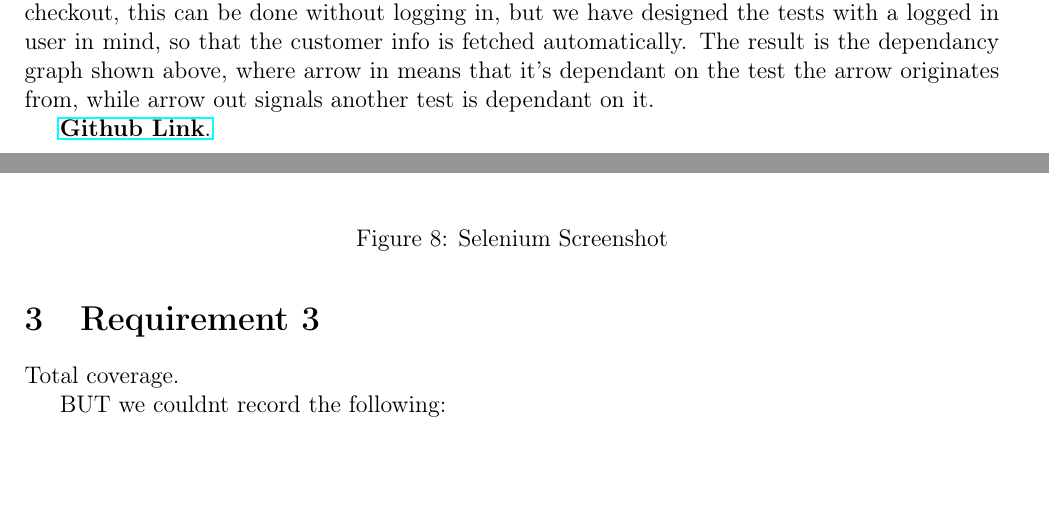
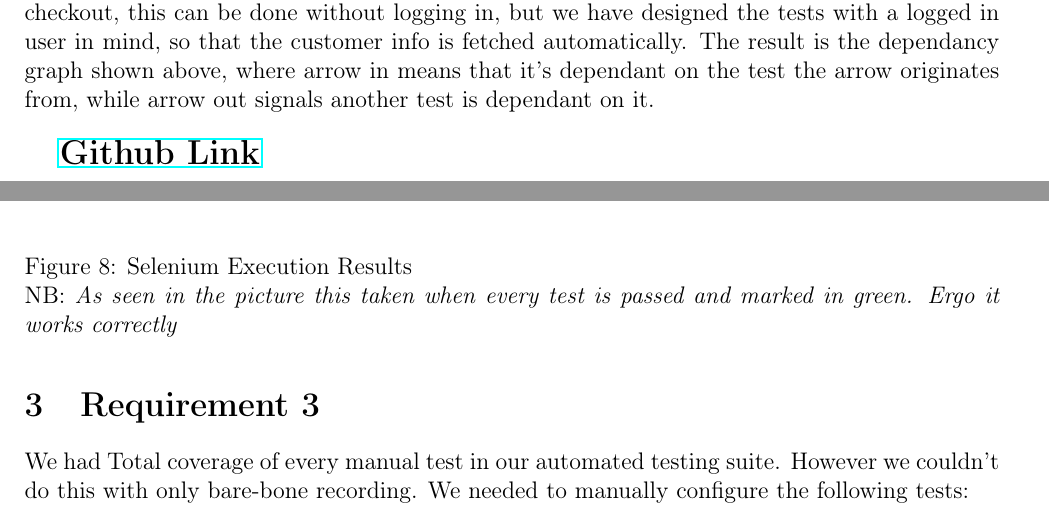
Before and after one commit to sebasso/INF4121-Project2, a LaTeX document (Project2.tex): two parts of pages 8 and 9 of 9, joined at a grey line, cut so that both start at the same text, the shorter picture padded with empty space. Compiled offline with pdfLaTeX.

Commit message:
finpusset beskrivelsene litt

```diff
--- a/Project2.tex
+++ b/Project2.tex
@@ -226,20 +226,18 @@ The order of the test is described in this dependancy graph:
 
 This shows that the way we have set up the tests, some ordering is absolute. I.e. to ensure that we are logging into an account with a wrong password, there need to exist an account where we know the correct password. The same goes for forgotten password. When it comes to checkout, this can be done without logging in, but we have designed the tests with a logged in user in mind, so that the customer info is fetched automatically. The result is the dependancy graph shown above, where arrow in means that it's dependant on the test the arrow originates from, while arrow out signals another test is dependant on it.
 
-
-\href{https://github.com/sebasso/INF4121-Project2}{\textbf{Github Link}.}
+\vspace{0.5cm}
+\href{https://github.com/sebasso/INF4121-Project2}{\textbf{\Large{Github Link}}}
 
 \begin{figure}[H]
 	\centering
 	\includegraphics[scale=0.7,keepaspectratio]{Images/Selenium-screenshot.png}
-	\caption{Selenium Screenshot}
+	\caption{Selenium Execution Results\newline NB: \textit{As seen in the picture this taken when every test is passed and marked in green. Ergo it works correctly}}
 \end{figure}
 
 
 \section{Requirement 3}
-Total coverage.
-
-BUT we couldnt record the following:
+We had Total coverage of every manual test in our automated testing suite. However we couldn't do this with only bare-bone recording. We needed to manually configure the following tests:
 
 
 
```
